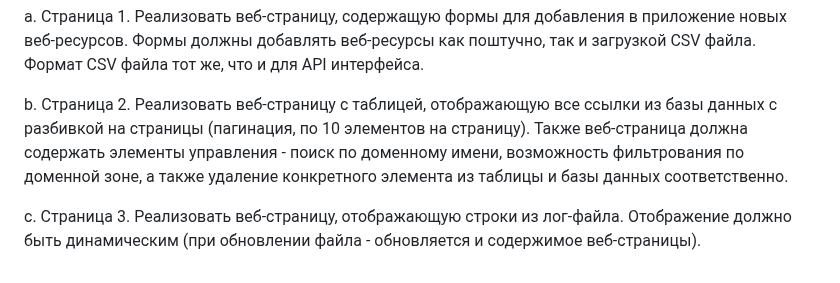
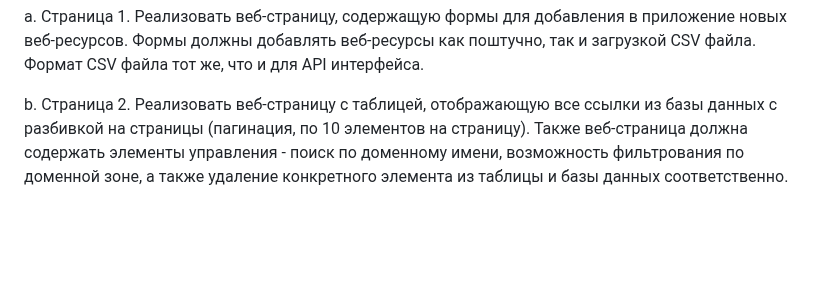
Before and after one commit to andromanyshyn/RubiTech, a Markdown page: README.md, the part around the change. Rendered like a GitHub page; blank space fills up the shorter version.

```diff
--- a/README.md
+++ b/README.md
@@ -32,5 +32,3 @@ F. Написать декоратор к предыдущему классу,
 a.	Страница 1. Реализовать веб-страницу, содержащую формы для добавления в приложение новых веб-ресурсов. Формы должны добавлять веб-ресурсы как поштучно, так и загрузкой CSV файла. Формат CSV файла тот же, что и для API интерфейса.
 
 b.	Страница 2. Реализовать веб-страницу с таблицей, отображающую все ссылки из базы данных с разбивкой на страницы (пагинация, по 10 элементов на страницу). Также веб-страница должна содержать элементы управления - поиск по доменному имени, возможность фильтрования по доменной зоне, а также удаление конкретного элемента из таблицы и базы данных соответственно.
-
-c.	Страница 3. Реализовать веб-страницу, отображающую строки из лог-файла. Отображение должно быть динамическим (при обновлении файла - обновляется и содержимое веб-страницы).
```
